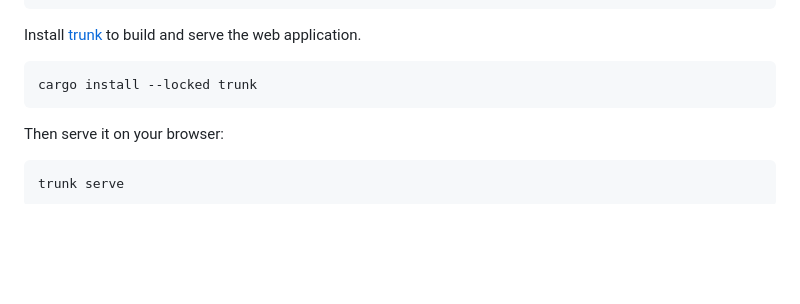
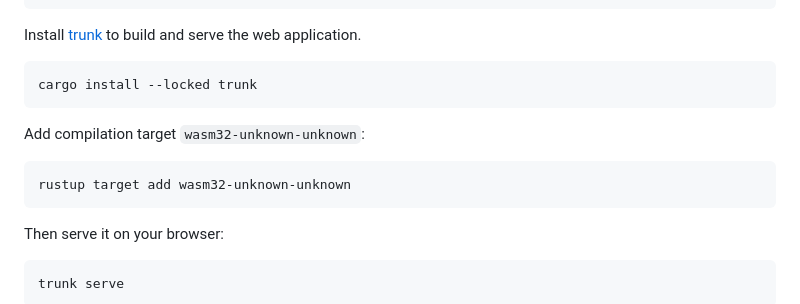
Before and after one commit to orhun/ratzilla, a Markdown page: README.md, the part around the change. GitHub-like rendering; folded sections open; blank space fills up the shorter version.

Commit message:
docs(readme): add instruction to install WASM compilation target (#48)

````diff
--- a/README.md
+++ b/README.md
@@ -130,6 +130,12 @@ Install [trunk] to build and serve the web application.
 cargo install --locked trunk
 ```
 
+Add compilation target `wasm32-unknown-unknown`:
+
+```sh
+rustup target add wasm32-unknown-unknown
+```
+
 Then serve it on your browser:
 
 ```sh
````
